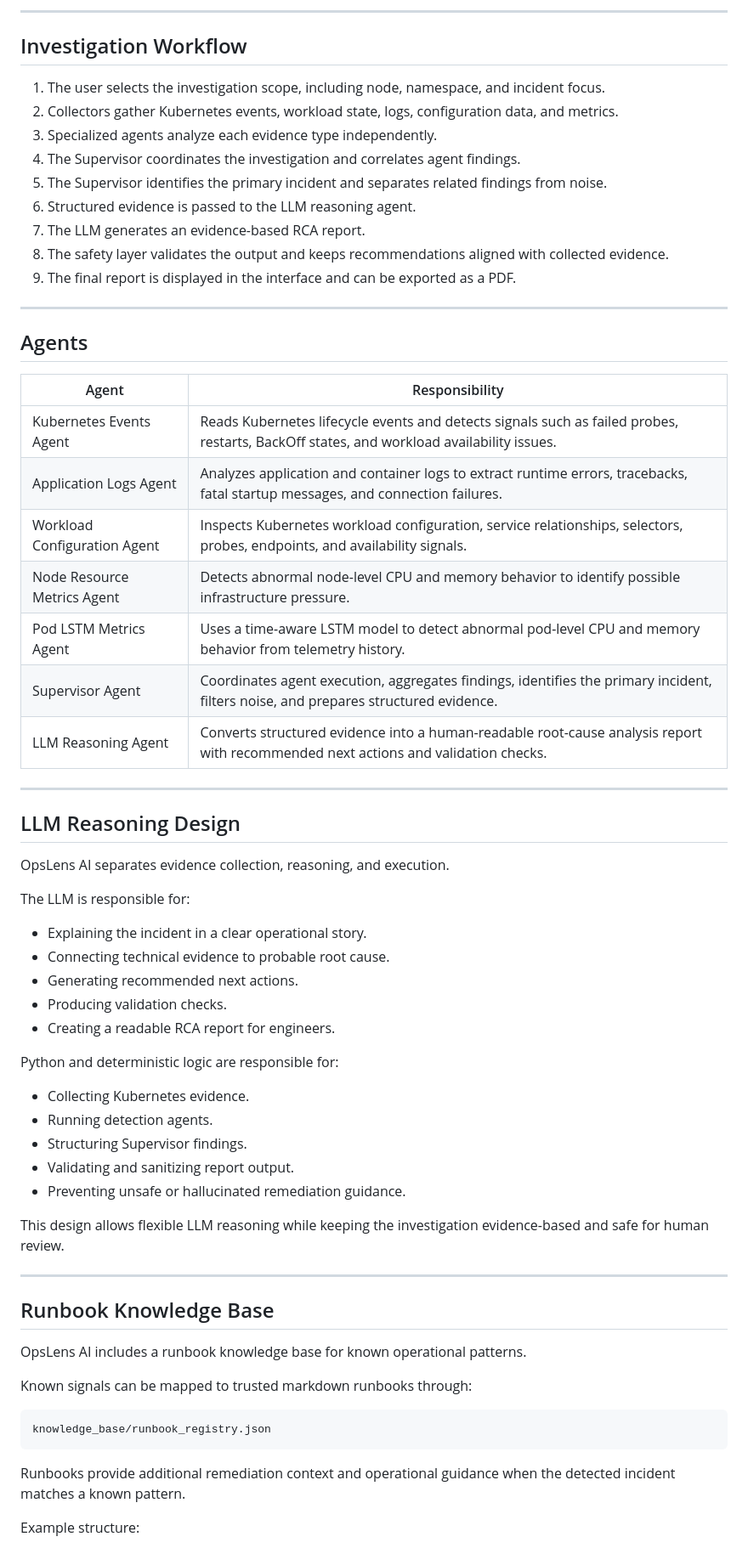
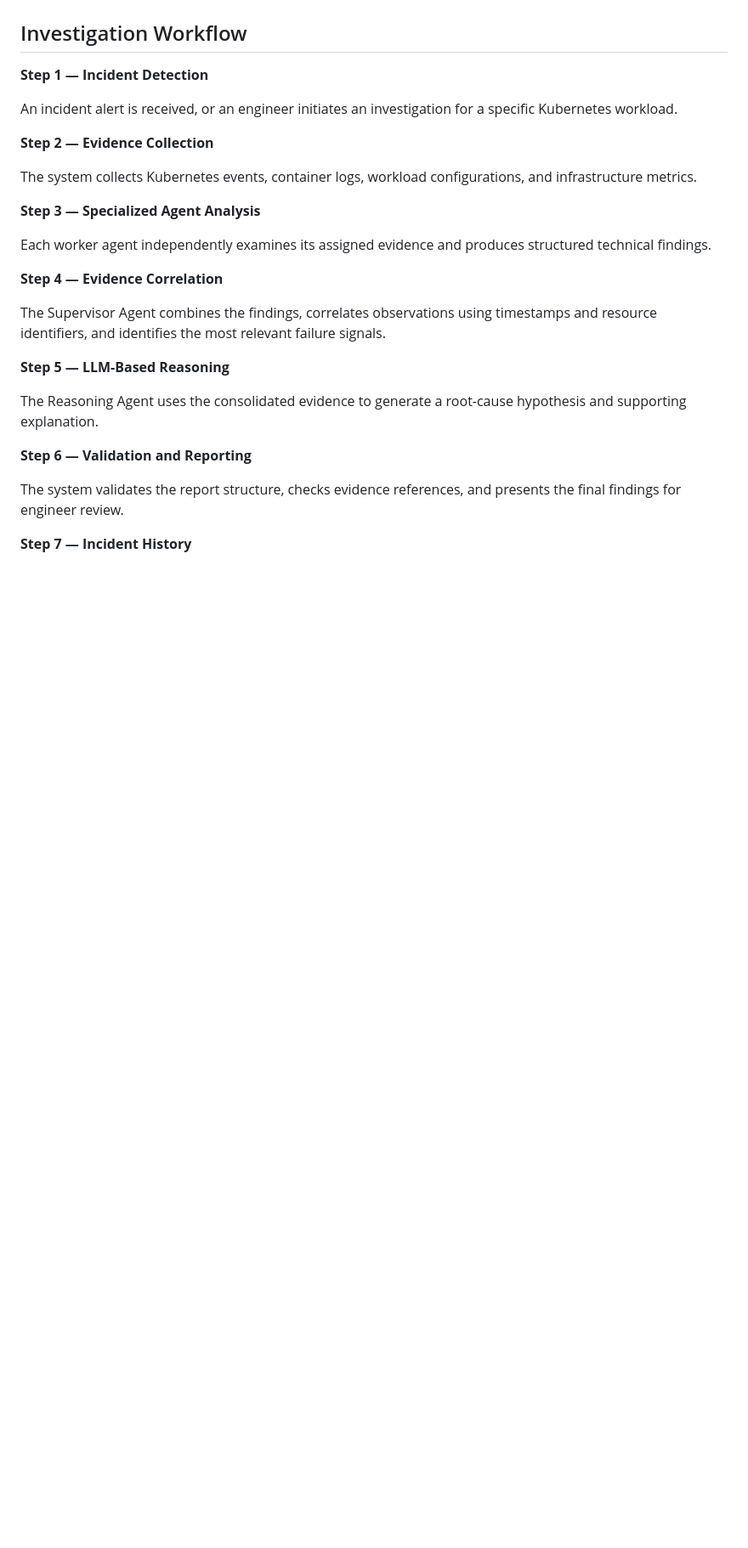
Before and after one commit to Kanishk-blip/Multi-Agent-AI-Platform-for-Kubernetes-Incident-Detection-Root-Cause-Analysis, a Markdown page: README.md, the part around one of its changes. Shown at 85% size. Drawn GitHub-style; blank space fills up the shorter version.

````diff
--- a/README.md
+++ b/README.md
@@ -147,70 +118,30 @@ Final RCA Report
 ```
-
----
 
 ## Investigation Workflow
 
-1. The user selects the investigation scope, including node, namespace, and incident focus.
-2. Collectors gather Kubernetes events, workload state, logs, configuration data, and metrics.
-3. Specialized agents analyze each evidence type independently.
-4. The Supervisor coordinates the investigation and correlates agent findings.
-5. The Supervisor identifies the primary incident and separates related findings from noise.
-6. Structured evidence is passed to the LLM reasoning agent.
-7. The LLM generates an evidence-based RCA report.
-8. The safety layer validates the output and keeps recommendations aligned with collected evidence.
-9. The final report is displayed in the interface and can be exported as a PDF.
+**Step 1 — Incident Detection**
 
----
+An incident alert is received, or an engineer initiates an investigation for a specific Kubernetes workload.
 
-## Agents
+**Step 2 — Evidence Collection**
 
-| Agent                        | Responsibility                                                                                                                           |
-| ---------------------------- | ---------------------------------------------------------------------------------------------------------------------------------------- |
-| Kubernetes Events Agent      | Reads Kubernetes lifecycle events and detects signals such as failed probes, restarts, BackOff states, and workload availability issues. |
-| Application Logs Agent       | Analyzes application and container logs to extract runtime errors, tracebacks, fatal startup messages, and connection failures.          |
-| Workload Configuration Agent | Inspects Kubernetes workload configuration, service relationships, selectors, probes, endpoints, and availability signals.               |
-| Node Resource Metrics Agent  | Detects abnormal node-level CPU and memory behavior to identify possible infrastructure pressure.                                        |
-| Pod LSTM Metrics Agent       | Uses a time-aware LSTM model to detect abnormal pod-level CPU and memory behavior from telemetry history.                                |
-| Supervisor Agent             | Coordinates agent execution, aggregates findings, identifies the primary incident, filters noise, and prepares structured evidence.      |
-| LLM Reasoning Agent          | Converts structured evidence into a human-readable root-cause analysis report with recommended next actions and validation checks.       |
+The system collects Kubernetes events, container logs, workload configurations, and infrastructure metrics.
 
----
+**Step 3 — Specialized Agent Analysis**
 
-## LLM Reasoning Design
+Each worker agent independently examines its assigned evidence and produces structured technical findings.
 
-OpsLens AI separates evidence collection, reasoning, and execution.
+**Step 4 — Evidence Correlation**
 
-The LLM is responsible for:
+The Supervisor Agent combines the findings, correlates observations using timestamps and resource identifiers, and identifies the most relevant failure signals.
 
-* Explaining the incident in a clear operational story.
-* Connecting technical evidence to probable root cause.
-* Generating recommended next actions.
-* Producing validation checks.
-* Creating a readable RCA report for engineers.
+**Step 5 — LLM-Based Reasoning**
 
-Python and deterministic logic are responsible for:
+The Reasoning Agent uses the consolidated evidence to generate a root-cause hypothesis and supporting explanation.
 
-* Collecting Kubernetes evidence.
-* Running detection agents.
-* Structuring Supervisor findings.
-* Validating and sanitizing report output.
-* Preventing unsafe or hallucinated remediation guidance.
+**Step 6 — Validation and Reporting**
 
-This design allows flexible LLM reasoning while keeping the investigation evidence-based and safe for human review.
+The system validates the report structure, checks evidence references, and presents the final findings for engineer review.
 
----
+**Step 7 — Incident History**
 
-## Runbook Knowledge Base
-
-OpsLens AI includes a runbook knowledge base for known operational patterns.
-
-Known signals can be mapped to trusted markdown runbooks through:
-
-```text
-knowledge_base/runbook_registry.json
-```
-
-Runbooks provide additional remediation context and operational guidance when the detected incident matches a known pattern.
-
-Example structure:
-
````
Also changed, not shown: other parts of README.md (+163 -195 lines).
